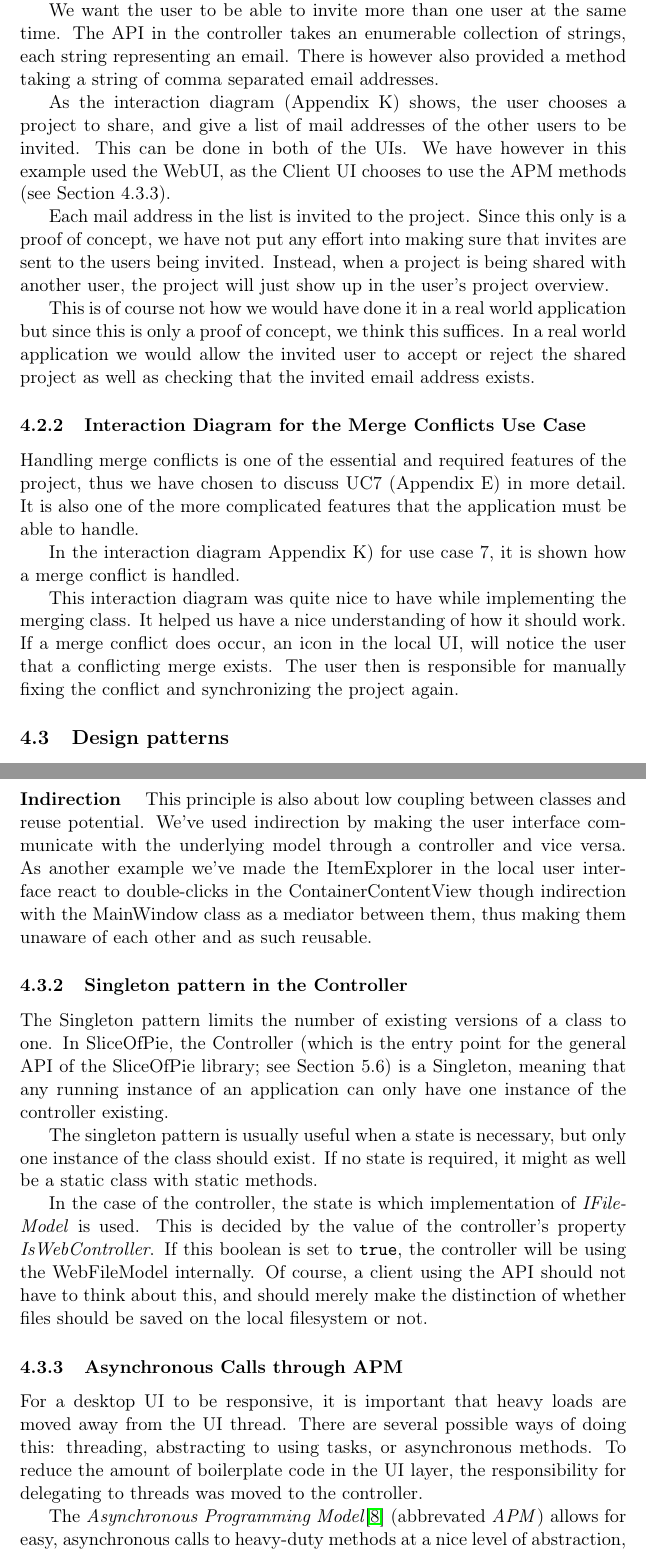
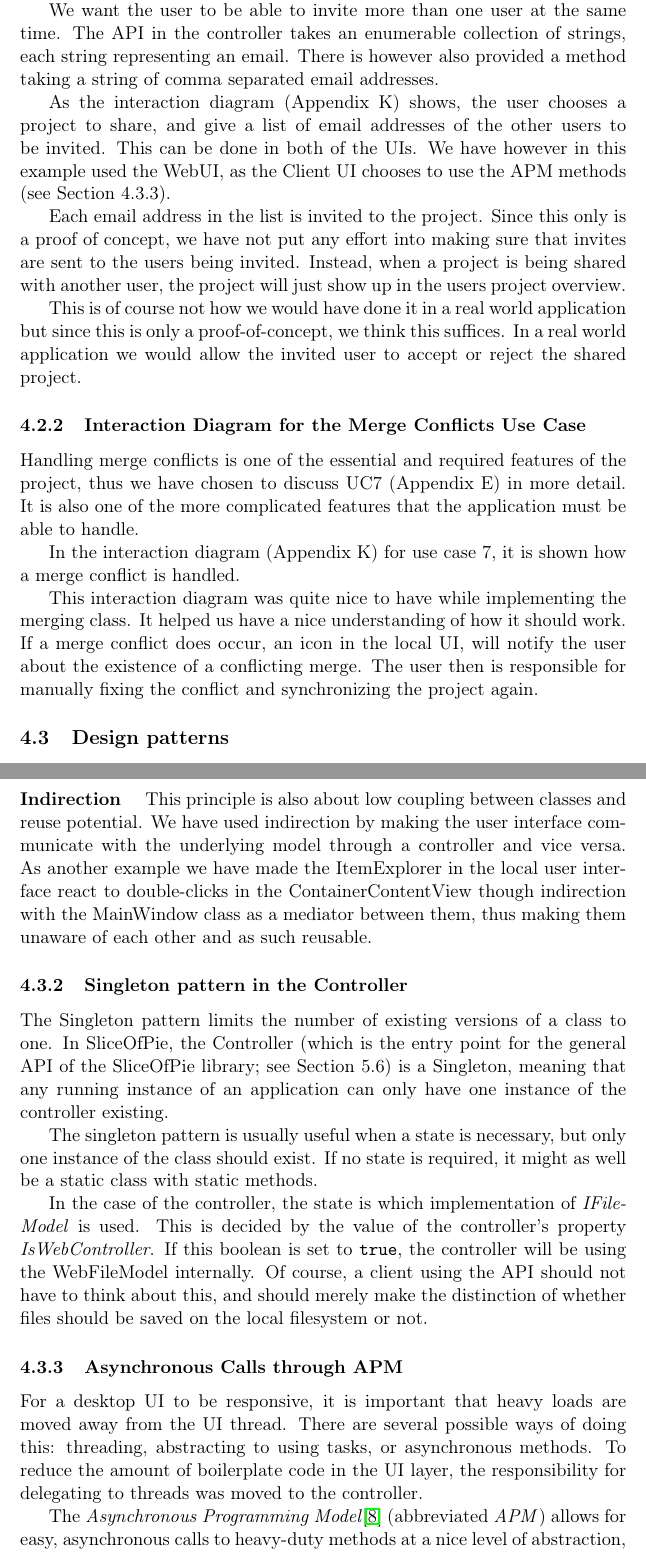
Before and after one commit to czepluch/SliceOfPie, a LaTeX document (report/report.tex, which reads report/Software_design/APM.tex, report/Software_design/GRASP.tex, report/Software_design/interaction_diagrams.tex): two parts of pages 18 and 20 of 66, joined at a grey line, cut so that both start at the same text. Compiled offline with pdfLaTeX.

Commit message:
spelling and grammar

```diff
--- a/report/Software_design/APM.tex
+++ b/report/Software_design/APM.tex
@@ -6,7 +6,7 @@ There are several possible ways of doing this: threading, abstracting to using t
 methods. To reduce the amount of boilerplate code in the UI layer, the responsibility for delegating
 to threads was moved to the controller.
 
-The \emph{Asynchronous Programming Model}\cite{msdnAPMdoc} (abbrevated \emph{APM}) allows for easy,
+The \emph{Asynchronous Programming Model}\cite{msdnAPMdoc} (abbreviated \emph{APM}) allows for easy,
 asynchronous calls to heavy-duty methods at a nice level of abstraction, substantially simplifying UI
 programming. The support for callbacks lets the UI react as soon as a job finishes, without having to
 continuously poll the model (although this approach is also possible through the APM).
@@ -19,7 +19,7 @@ The Asynchronous Programming Model can be used to wrap normal, blocking methods
 the \emph{inner method}) in an asynchronous context, while still allowing the caller to react on results
 returned by the method through a callback delegate.
 
-All APM calls consist of two methods, one prefixed with \emph{Begin} and another with \emph{End} (ie.,
+All APM calls consist of two methods, one prefixed with \emph{Begin} and another with \emph{End} (ie.
 when wrapping inner method \emph{GetProjects(userMail)}, the resulting methods would be \emph{BeingGetProjects}
 and \emph{EndGetProjects}). The Begin-method is passed not only the arguments required by the inner method call
 (ie. \emph{userMail}) but also a callback-delegate and a state-object.
--- a/report/Software_design/GRASP.tex
+++ b/report/Software_design/GRASP.tex
@@ -21,3 +21,3 @@ As a basic example of this principle a Document object should not be responsible
 
 \paragraph{Indirection}
-This principle is also about low coupling between classes and reuse potential. We've used indirection by making the user interface communicate with the underlying model through a controller and vice versa. As another example we've made the ItemExplorer in the local user interface react to double-clicks in the ContainerContentView though indirection with the MainWindow class as a mediator between them, thus making them unaware of each other and as such reusable.
+This principle is also about low coupling between classes and reuse potential. We have used indirection by making the user interface communicate with the underlying model through a controller and vice versa. As another example we have made the ItemExplorer in the local user interface react to double-clicks in the ContainerContentView though indirection with the MainWindow class as a mediator between them, thus making them unaware of each other and as such reusable.
--- a/report/Software_design/interaction_diagrams.tex
+++ b/report/Software_design/interaction_diagrams.tex
@@ -13,23 +13,23 @@ requirements of this project and both shows some general dynamics as well as som
 We want the user to be able to invite more than one user at the same time. The API in the controller takes an enumerable collection of strings, each string
 representing an email. There is however also provided a method taking a string of comma separated email addresses.
 
-As the interaction diagram (Appendix~\ref{sec:interaction-diagram-appendix}) shows, the user chooses a project to share, and give a list of mail
+As the interaction diagram (Appendix~\ref{sec:interaction-diagram-appendix}) shows, the user chooses a project to share, and give a list of email
 addresses of the other users to be invited. This can be done in both of the UIs. We have however in this example used the WebUI, as the Client UI
 chooses to use the APM methods (see Section \ref{sec:APM}).
 
-Each mail address in the list is invited to the project. Since this only is a proof of concept, we have not put any effort into making sure that invites
-are sent to the users being invited. Instead, when a project is being shared with another user, the project will just show up in the user's project overview.
+Each email address in the list is invited to the project. Since this only is a proof of concept, we have not put any effort into making sure that invites
+are sent to the users being invited. Instead, when a project is being shared with another user, the project will just show up in the users project overview.
 
-This is of course not how we would have done it in a real world application but since this is only a proof of concept, we think this suffices. In a
-real world application we would allow the invited user to accept or reject the shared project as well as checking that the invited email address exists.
+This is of course not how we would have done it in a real world application but since this is only a proof-of-concept, we think this suffices. In a
+real world application we would allow the invited user to accept or reject the shared project.
 
 \subsubsection{Interaction Diagram for the Merge Conflicts Use Case}
 
 Handling merge conflicts is one of the essential and required features of the project, thus we have chosen to discuss UC7 (Appendix \ref{sec:use-cases})
 in more detail. It is also one of the more complicated features that the application must be able to handle.
 
-In the interaction diagram Appendix~\ref{sec:interaction-diagram-appendix}) for use case 7, it is shown how a merge conflict is handled.
+In the interaction diagram (Appendix~\ref{sec:interaction-diagram-appendix}) for use case 7, it is shown how a merge conflict is handled.
 
 This interaction diagram was quite nice to have while implementing the merging class. It helped us have a nice understanding of how it should work. If
-a merge conflict does occur, an icon in the local UI, will notice the user that a conflicting merge exists. The user then is responsible for manually
+a merge conflict does occur, an icon in the local UI, will notify the user about the existence of a conflicting merge. The user then is responsible for manually
 fixing the conflict and synchronizing the project again.
```
Also changed, not shown: report/Software_design/design_patterns.tex (+1 -1 lines), report/Software_design/APM.tex (4 more changed lines), report/Software_design/GRASP.tex (2 more changed lines), report/Software_design/interaction_diagrams.tex (2 more changed lines).
